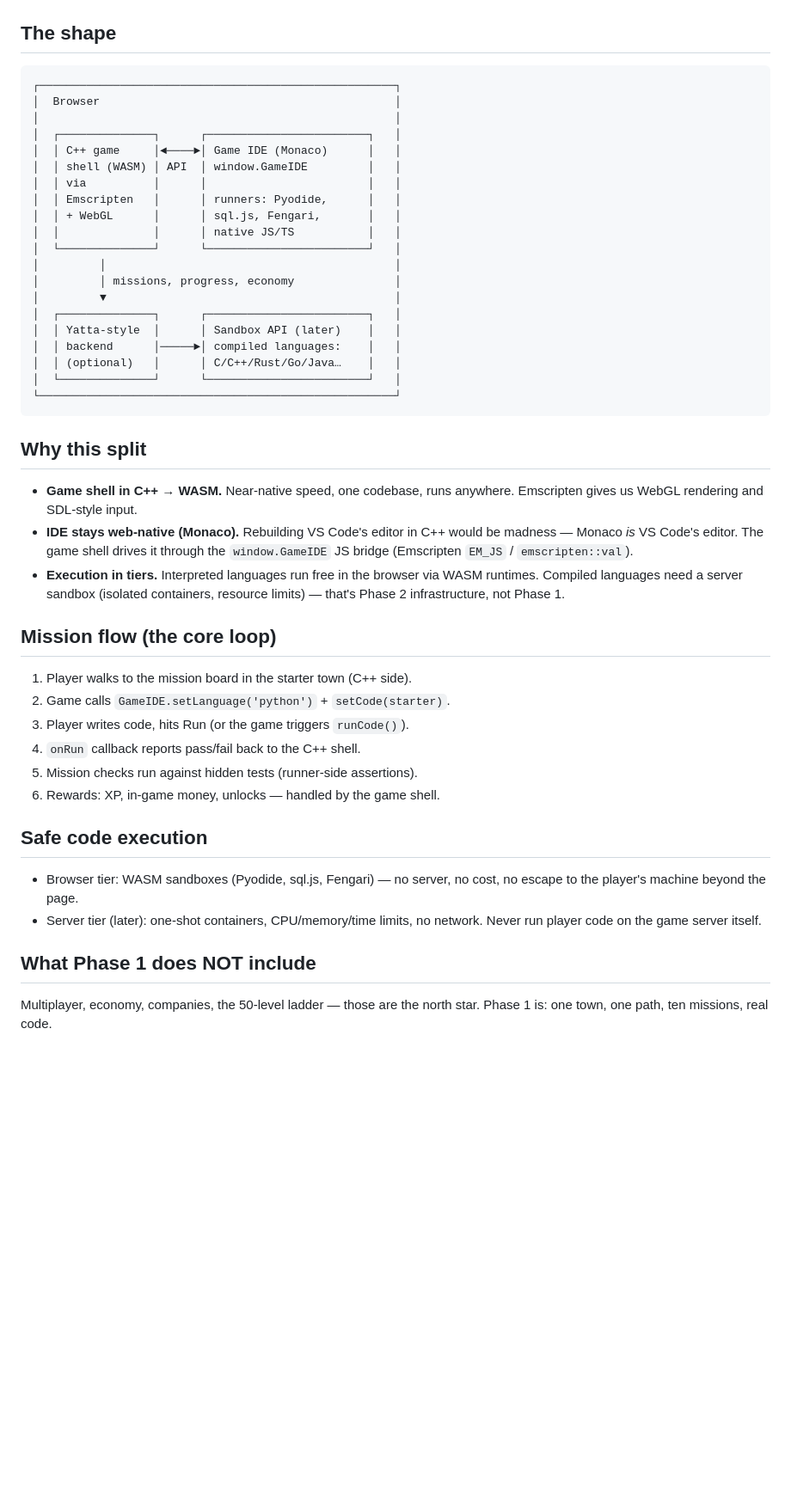
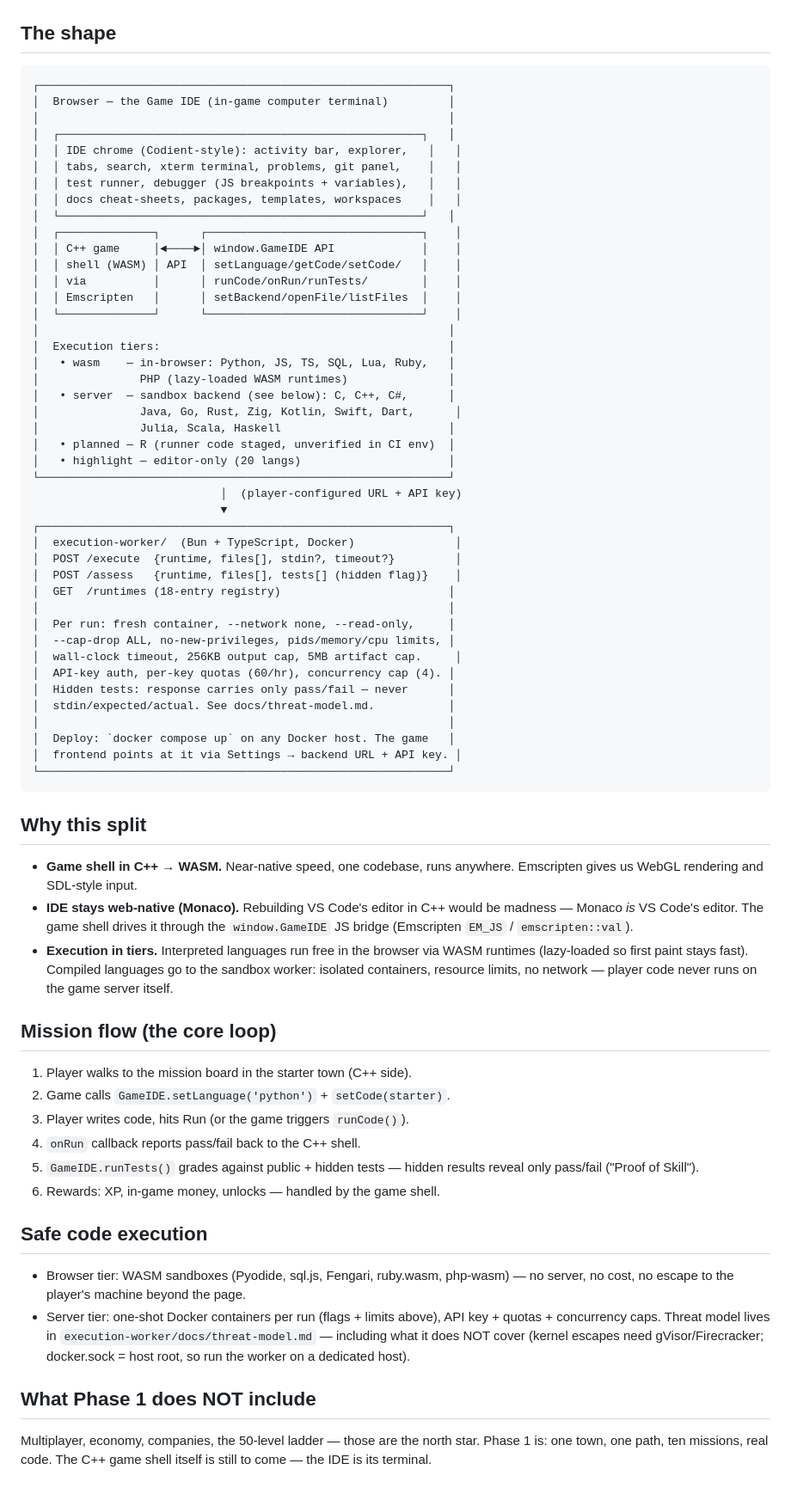
Before and after one commit to psrockstar098/devworld, a Markdown page: docs/architecture.md, the part around the change. Shown at 86% size. Drawn GitHub-style; blank space fills up the shorter version.

Commit message:
docs: architecture reflects IDE v2 + execution worker

````diff
--- a/docs/architecture.md
+++ b/docs/architecture.md
@@ -3,26 +3,49 @@
 ## The shape
 
 ```
-┌─────────────────────────────────────────────────────┐
-│  Browser                                            │
-│                                                     │
-│  ┌──────────────┐      ┌────────────────────────┐   │
-│  │ C++ game     │◄────►│ Game IDE (Monaco)      │   │
-│  │ shell (WASM) │ API  │ window.GameIDE         │   │
-│  │ via          │      │                        │   │
-│  │ Emscripten   │      │ runners: Pyodide,      │   │
-│  │ + WebGL      │      │ sql.js, Fengari,       │   │
-│  │              │      │ native JS/TS           │   │
-│  └──────────────┘      └────────────────────────┘   │
-│         │                                           │
-│         │ missions, progress, economy               │
-│         ▼                                           │
-│  ┌──────────────┐      ┌────────────────────────┐   │
-│  │ Yatta-style  │      │ Sandbox API (later)    │   │
-│  │ backend      │─────►│ compiled languages:    │   │
-│  │ (optional)   │      │ C/C++/Rust/Go/Java…    │   │
-│  └──────────────┘      └────────────────────────┘   │
-└─────────────────────────────────────────────────────┘
+┌─────────────────────────────────────────────────────────────┐
+│  Browser — the Game IDE (in-game computer terminal)         │
+│                                                             │
+│  ┌──────────────────────────────────────────────────────┐   │
+│  │ IDE chrome (Codient-style): activity bar, explorer,   │   │
+│  │ tabs, search, xterm terminal, problems, git panel,    │   │
+│  │ test runner, debugger (JS breakpoints + variables),   │   │
+│  │ docs cheat-sheets, packages, templates, workspaces    │   │
+│  └──────────────────────────────────────────────────────┘   │
+│  ┌──────────────┐      ┌────────────────────────────────┐    │
+│  │ C++ game     │◄────►│ window.GameIDE API             │    │
+│  │ shell (WASM) │ API  │ setLanguage/getCode/setCode/   │    │
+│  │ via          │      │ runCode/onRun/runTests/        │    │
+│  │ Emscripten   │      │ setBackend/openFile/listFiles  │    │
+│  └──────────────┘      └────────────────────────────────┘    │
+│                                                             │
+│  Execution tiers:                                           │
+│   • wasm    — in-browser: Python, JS, TS, SQL, Lua, Ruby,   │
+│               PHP (lazy-loaded WASM runtimes)               │
+│   • server  — sandbox backend (see below): C, C++, C#,      │
+│               Java, Go, Rust, Zig, Kotlin, Swift, Dart,      │
+│               Julia, Scala, Haskell                         │
+│   • planned — R (runner code staged, unverified in CI env)  │
+│   • highlight — editor-only (20 langs)                      │
+└─────────────────────────────────────────────────────────────┘
+                            │  (player-configured URL + API key)
+                            ▼
+┌─────────────────────────────────────────────────────────────┐
+│  execution-worker/  (Bun + TypeScript, Docker)               │
+│  POST /execute  {runtime, files[], stdin?, timeout?}         │
+│  POST /assess   {runtime, files[], tests[] (hidden flag)}    │
+│  GET  /runtimes (18-entry registry)                         │
+│                                                             │
+│  Per run: fresh container, --network none, --read-only,     │
+│  --cap-drop ALL, no-new-privileges, pids/memory/cpu limits, │
+│  wall-clock timeout, 256KB output cap, 5MB artifact cap.     │
+│  API-key auth, per-key quotas (60/hr), concurrency cap (4). │
+│  Hidden tests: response carries only pass/fail — never      │
+│  stdin/expected/actual. See docs/threat-model.md.           │
+│                                                             │
+│  Deploy: `docker compose up` on any Docker host. The game   │
+│  frontend points at it via Settings → backend URL + API key. │
+└─────────────────────────────────────────────────────────────┘
 ```
 
 ## Why this split
@@ -34,9 +57,9 @@
   it through the `window.GameIDE` JS bridge (Emscripten `EM_JS` /
   `emscripten::val`).
 - **Execution in tiers.** Interpreted languages run free in the browser
-  via WASM runtimes. Compiled languages need a server sandbox (isolated
-  containers, resource limits) — that's Phase 2 infrastructure, not
-  Phase 1.
+  via WASM runtimes (lazy-loaded so first paint stays fast). Compiled
+  languages go to the sandbox worker: isolated containers, resource
+  limits, no network — player code never runs on the game server itself.
 
 ## Mission flow (the core loop)
 
@@ -44,17 +67,23 @@
 2. Game calls `GameIDE.setLanguage('python')` + `setCode(starter)`.
 3. Player writes code, hits Run (or the game triggers `runCode()`).
 4. `onRun` callback reports pass/fail back to the C++ shell.
-5. Mission checks run against hidden tests (runner-side assertions).
+5. `GameIDE.runTests()` grades against public + hidden tests —
+   hidden results reveal only pass/fail ("Proof of Skill").
 6. Rewards: XP, in-game money, unlocks — handled by the game shell.
 
 ## Safe code execution
 
-- Browser tier: WASM sandboxes (Pyodide, sql.js, Fengari) — no server,
-  no cost, no escape to the player's machine beyond the page.
-- Server tier (later): one-shot containers, CPU/memory/time limits, no
-  network. Never run player code on the game server itself.
+- Browser tier: WASM sandboxes (Pyodide, sql.js, Fengari, ruby.wasm,
+  php-wasm) — no server, no cost, no escape to the player's machine
+  beyond the page.
+- Server tier: one-shot Docker containers per run (flags + limits above),
+  API key + quotas + concurrency caps. Threat model lives in
+  `execution-worker/docs/threat-model.md` — including what it does NOT
+  cover (kernel escapes need gVisor/Firecracker; docker.sock = host root,
+  so run the worker on a dedicated host).
 
 ## What Phase 1 does NOT include
 
 Multiplayer, economy, companies, the 50-level ladder — those are the
 north star. Phase 1 is: one town, one path, ten missions, real code.
+The C++ game shell itself is still to come — the IDE is its terminal.
````
